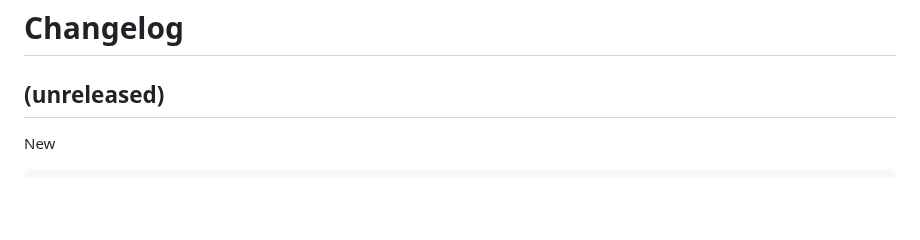
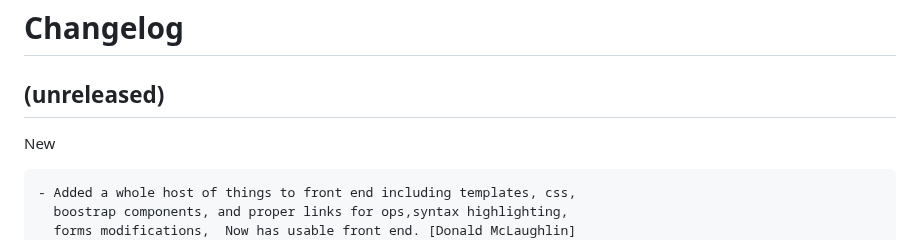
Before and after one commit to don1997/csm, a Markdown page: CHANGELOG.md, the part around the change. GitHub-like rendering; blank space fills up the shorter version.

Commit message:
Chore: cl

```diff
--- a/CHANGELOG.md
+++ b/CHANGELOG.md
@@ -7,6 +7,9 @@ Changelog
 
 New
 ~~~
+- Added a whole host of things to front end including templates, css,
+  boostrap components, and proper links for ops,syntax highlighting,
+  forms modifications,  Now has usable front end. [Donald McLaughlin]
 - Added tag models. [Donald McLaughlin]
 - Added Flask-Bootstrap macro to login successfully. [Donald McLaughlin]
 - Added my_base.html template and begin using bootstrap templating into
```
